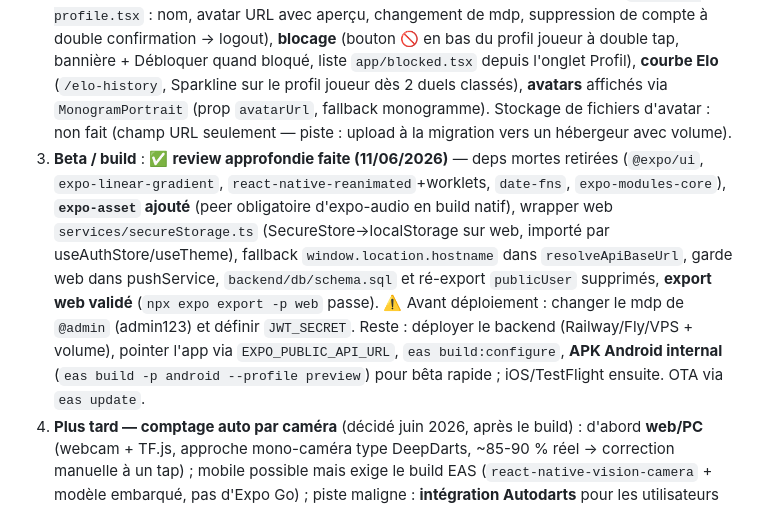
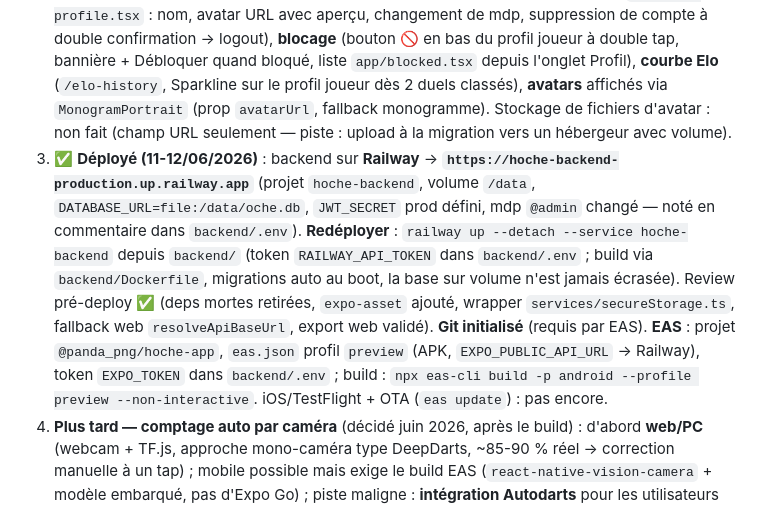
Before and after one commit to RubenCassin/hoche-app, a Markdown page: CLAUDE.md, the part around the change. GitHub-like rendering.

Commit message:
CLAUDE.md : consigne le deploiement Railway + EAS (etape 3 du plan)
Co-Authored-By: Claude Fable 5 <noreply@anthropic.com>

```diff
--- a/CLAUDE.md
+++ b/CLAUDE.md
@@ -47,7 +47,7 @@ App de **fléchettes pour bar/soirée** (React Native + Expo). **Renommée OCHE
 Objectif : **finir l'app** puis migrer la BDD en touchant le moins possible. Principe : ce qui touche les **données** = figé maintenant + implémenté **pendant** la migration Prisma (écrit une fois) ; ce qui est **UI/client** = libre.
 1. **Avant migration (non-BDD, à faire maintenant)** : ✅ mode invité. ✅ **sécurité comptes** (mdp ≥ 8 avec lettre+chiffre, rate-limit IP sur `/auth` + verrou par pseudo après 10 échecs/15 min — `backend/rateLimit.js` sans dépendance, JWT déjà expirant 30 j, caps de longueur des entrées, `trust proxy`, body JSON limité à 300 ko). Reste : QA/polish.
 2. ✅ **Migration Prisma + SQLite** (faite le 11/06/2026) : toutes les routes + `realtime.js` + `stats.js` réécrites en Prisma async, import du `oche-db.json` validé zéro perte (testé sur 36 users/288 parties), smoke-test 36/36. Backend ET client faits : **édition de profil** (`app/edit-profile.tsx` : nom, avatar URL avec aperçu, changement de mdp, suppression de compte à double confirmation → logout), **blocage** (bouton 🚫 en bas du profil joueur à double tap, bannière + Débloquer quand bloqué, liste `app/blocked.tsx` depuis l'onglet Profil), **courbe Elo** (`/elo-history`, Sparkline sur le profil joueur dès 2 duels classés), **avatars** affichés via `MonogramPortrait` (prop `avatarUrl`, fallback monogramme). Stockage de fichiers d'avatar : non fait (champ URL seulement — piste : upload à la migration vers un hébergeur avec volume).
-3. **Beta / build** : ✅ **review approfondie faite (11/06/2026)** — deps mortes retirées (`@expo/ui`, `expo-linear-gradient`, `react-native-reanimated`+worklets, `date-fns`, `expo-modules-core`), **`expo-asset` ajouté** (peer obligatoire d'expo-audio en build natif), wrapper web `services/secureStorage.ts` (SecureStore→localStorage sur web, importé par useAuthStore/useTheme), fallback `window.location.hostname` dans `resolveApiBaseUrl`, garde web dans pushService, `backend/db/schema.sql` et ré-export `publicUser` supprimés, **export web validé** (`npx expo export -p web` passe). ⚠️ Avant déploiement : changer le mdp de `@admin` (admin123) et définir `JWT_SECRET`. Reste : déployer le backend (Railway/Fly/VPS + volume), pointer l'app via `EXPO_PUBLIC_API_URL`, `eas build:configure`, **APK Android internal** (`eas build -p android --profile preview`) pour bêta rapide ; iOS/TestFlight ensuite. OTA via `eas update`.
+3. ✅ **Déployé (11-12/06/2026)** : backend sur **Railway** → **`https://hoche-backend-production.up.railway.app`** (projet `hoche-backend`, volume `/data`, `DATABASE_URL=file:/data/oche.db`, `JWT_SECRET` prod défini, mdp `@admin` changé — noté en commentaire dans `backend/.env`). **Redéployer** : `railway up --detach --service hoche-backend` depuis `backend/` (token `RAILWAY_API_TOKEN` dans `backend/.env` ; build via `backend/Dockerfile`, migrations auto au boot, la base sur volume n'est jamais écrasée). Review pré-deploy ✅ (deps mortes retirées, `expo-asset` ajouté, wrapper `services/secureStorage.ts`, fallback web `resolveApiBaseUrl`, export web validé). **Git initialisé** (requis par EAS). **EAS** : projet `@panda_png/hoche-app`, `eas.json` profil `preview` (APK, `EXPO_PUBLIC_API_URL` → Railway), token `EXPO_TOKEN` dans `backend/.env` ; build : `npx eas-cli build -p android --profile preview --non-interactive`. iOS/TestFlight + OTA (`eas update`) : pas encore.
 4. **Plus tard — comptage auto par caméra** (décidé juin 2026, après le build) : d'abord **web/PC** (webcam + TF.js, approche mono-caméra type DeepDarts, ~85-90 % réel → correction manuelle à un tap) ; mobile possible mais exige le build EAS (`react-native-vision-camera` + modèle embarqué, pas d'Expo Go) ; piste maligne : **intégration Autodarts** pour les utilisateurs déjà équipés. Pour la migration Prisma : prévoir un champ optionnel **`coords` (x,y) par fléchette** dans `visits` → vraie heatmap positionnelle.
 
 ## Outils dev
```
